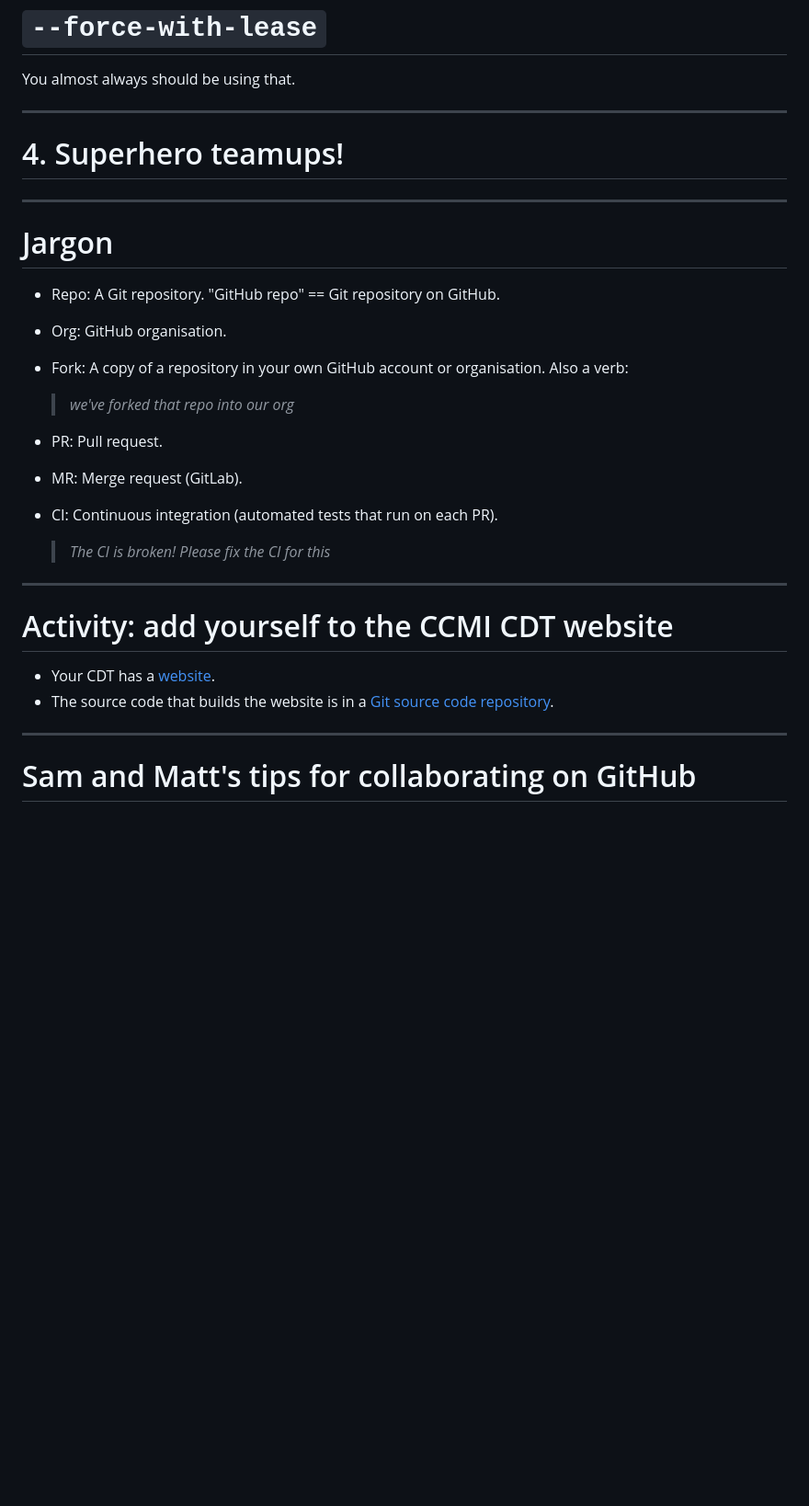
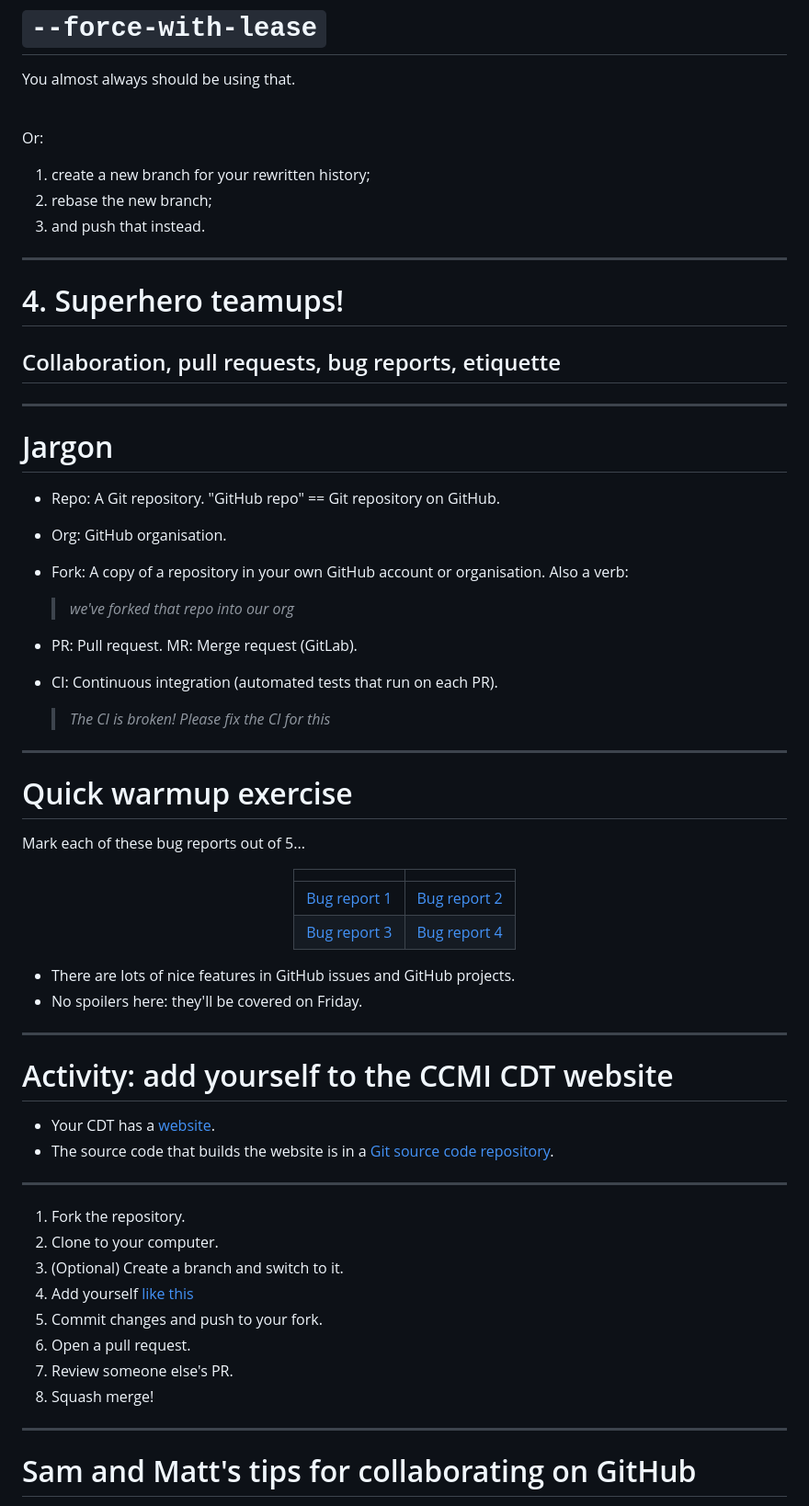
Before and after one commit to samcunliffe/2025-12-01-supergit, a Markdown page: slides.md, the part around the change printed below. Shown: that part at 92% size. GitHub-like rendering; blank space fills up the shorter version.

Commit message:
Merging vs squash merging

```diff
--- a/slides.md
+++ b/slides.md
@@ -301,9 +390,19 @@ A **MUCH BETTER** option
 
 You almost always should be using that.
 
+<br />
+
+Or:
+
+1. create a new branch for your rewritten history;
+2. rebase the new branch;
+3. and push that instead.
+
 ---
 
 # 4. Superhero teamups!
+
+## Collaboration, pull requests, bug reports, etiquette
 
 ---
 
@@ -316,11 +415,35 @@ You almost always should be using that.
 
   > _we've forked that repo into our org_
 
-- PR: Pull request.
-- MR: Merge request (GitLab).
+- PR: Pull request. MR: Merge request (GitLab).
 - CI: Continuous integration (automated tests that run on each PR).
 
   > _The CI is broken!_ _Please fix the CI for this_
+
+---
+
+# Quick warmup exercise
+
+Mark each of these bug reports out of 5...
+
+<center>
+
+|                |                |
+| -------------- | -------------- |
+| [Bug report 1] | [Bug report 2] |
+| [Bug report 3] | [Bug report 4] |
+
+</center>
+
+[Bug report 1]: https://github.com/matplotlib/napari-matplotlib/issues/142
+[Bug report 2]: https://github.com/matplotlib/napari-matplotlib/issues/140
+[Bug report 3]: https://github.com/FEniCS/basix/issues/685
+[Bug report 4]: https://github.com/UCL/TDMS/issues/129
+
+<!-- prettier-ignore-start -->
+
+* There are lots of nice features in GitHub issues and GitHub projects.
+* No spoilers here: they'll be covered on Friday.
 
 ---
 
@@ -328,6 +451,17 @@ You almost always should be using that.
 
 - Your CDT has a [website](https://ccmi-cdt.org/).
 - The source code that builds the website is in a [Git source code repository](https://github.com/CCMI-CDT/ccmi-cdt.org).
+
+---
+
+1. Fork the repository.
+2. Clone to your computer.
+3. (Optional) Create a branch and switch to it.
+4. Add yourself [like this]()
+5. Commit changes and push to your fork.
+6. Open a pull request.
+7. Review someone else's PR.
+8. Squash merge!
 
 ---
 
```
Also changed, not shown: other parts of slides.md (+89 -4 lines).
